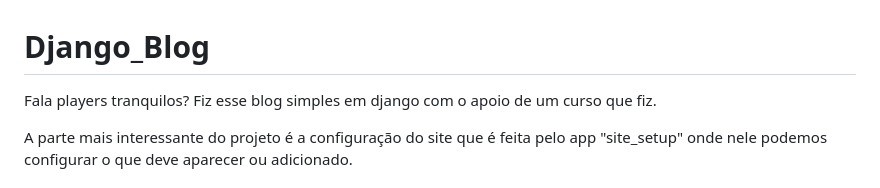
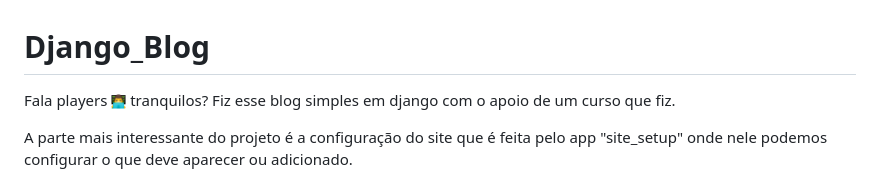
Before and after one commit to JonProg/Django_Blog, a Markdown page: README.md, the part around the change printed below. Drawn GitHub-style; pictures changed too: to_readme/emoji_programing.png (added).

```diff
--- a/README.md
+++ b/README.md
@@ -1,5 +1,6 @@
 # Django_Blog
 
-Fala players tranquilos? Fiz esse blog simples em django com o apoio de um curso que fiz.
+Fala players <img src="to_readme/emoji_programing.png" width="15" height="15" align="center">
+tranquilos? Fiz esse blog simples em django com o apoio de um curso que fiz.
 
 A parte mais interessante do projeto é a configuração do site que é feita pelo app "site_setup" onde nele podemos configurar o que deve aparecer ou adicionado.
```
Also changed, not shown: other parts of README.md (+1 -0 lines).
